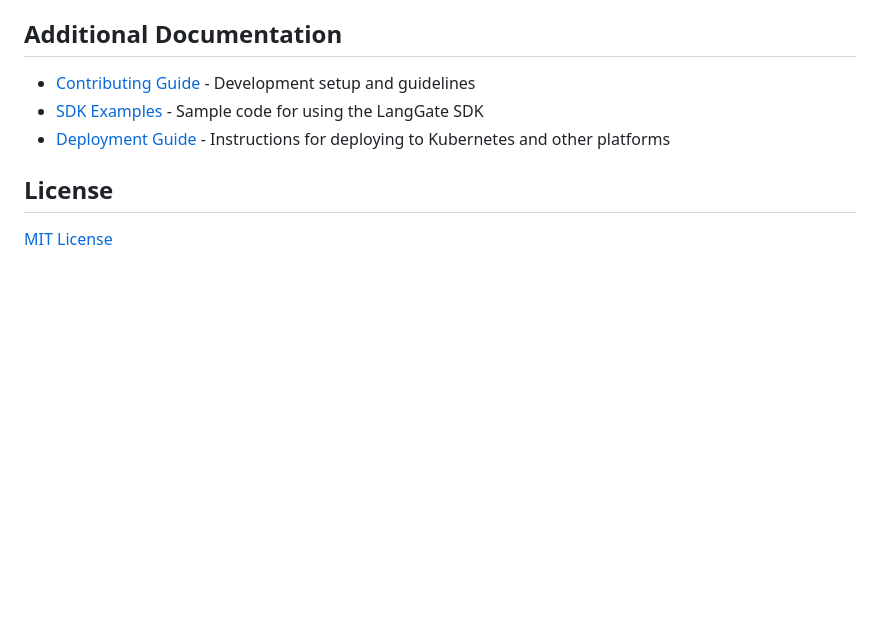
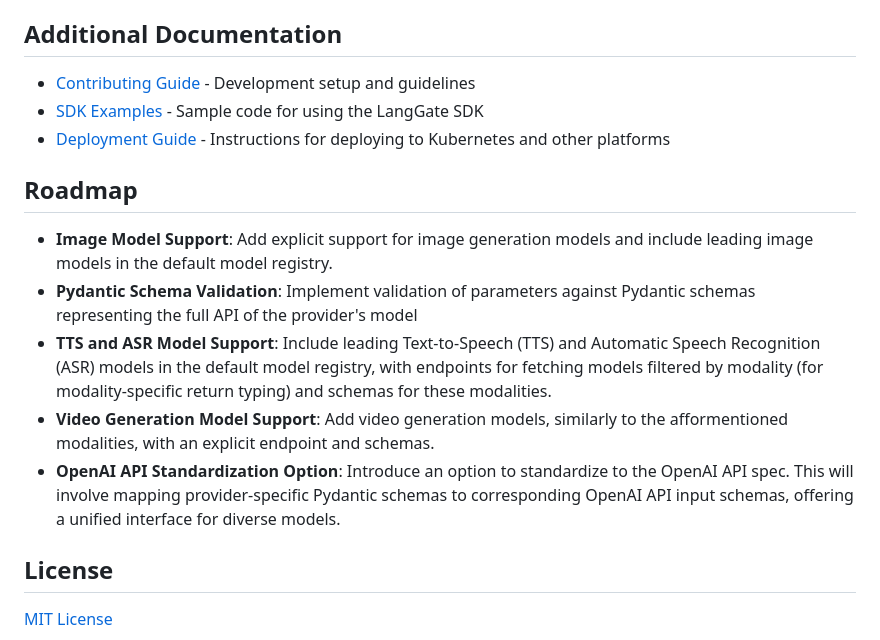
Before and after one commit to Tanantor/langgate, a Markdown page: README.md, the part around the change. Drawn GitHub-style; blank space fills up the shorter version.

Commit message:
docs: add roadmap section with future feature plans

```diff
--- a/README.md
+++ b/README.md
@@ -404,6 +404,13 @@ make lint
 - [SDK Examples](examples/README.md) - Sample code for using the LangGate SDK
 - [Deployment Guide](deployment/README.md) - Instructions for deploying to Kubernetes and other platforms
 
+## Roadmap
+- **Image Model Support**: Add explicit support for image generation models and include leading image models in the default model registry.
+- **Pydantic Schema Validation**: Implement validation of parameters against Pydantic schemas representing the full API of the provider's model
+- **TTS and ASR Model Support**: Include leading Text-to-Speech (TTS) and Automatic Speech Recognition (ASR) models in the default model registry, with endpoints for fetching models filtered by modality (for modality-specific return typing) and schemas for these modalities.
+- **Video Generation Model Support**: Add video generation models, similarly to the afformentioned modalities, with an explicit endpoint and schemas.
+- **OpenAI API Standardization Option**: Introduce an option to standardize to the OpenAI API spec. This will involve mapping provider-specific Pydantic schemas to corresponding OpenAI API input schemas, offering a unified interface for diverse models.
+
 ## License
 
 [MIT License](LICENSE)
```
